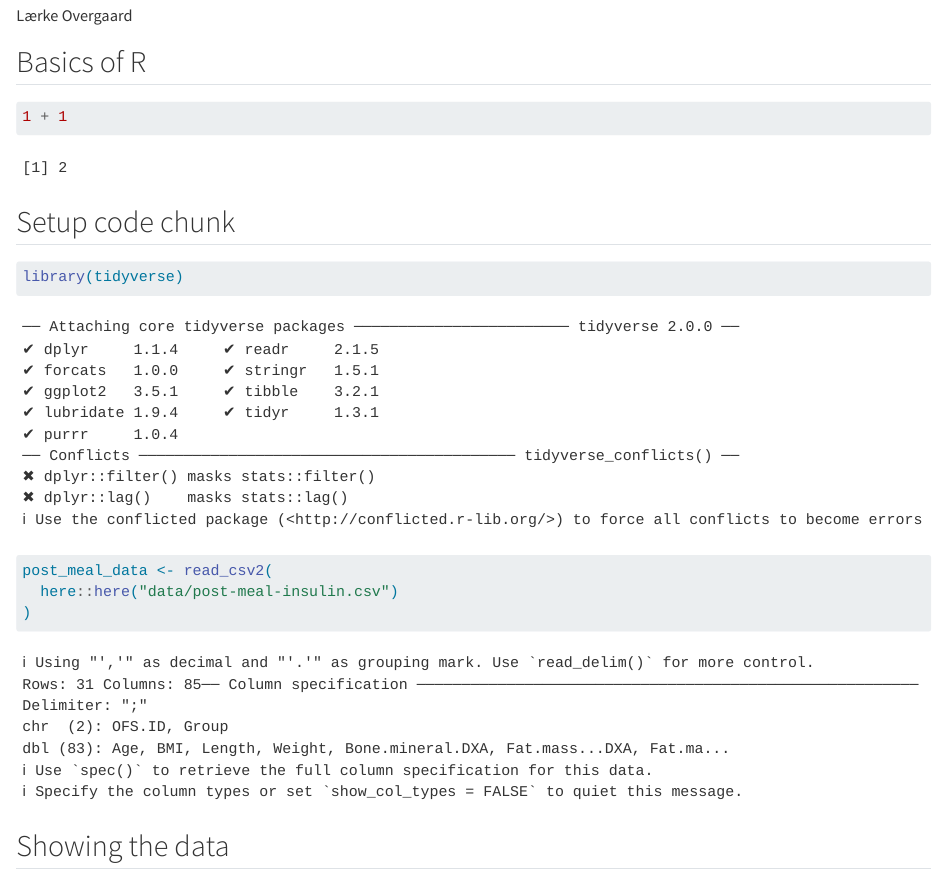
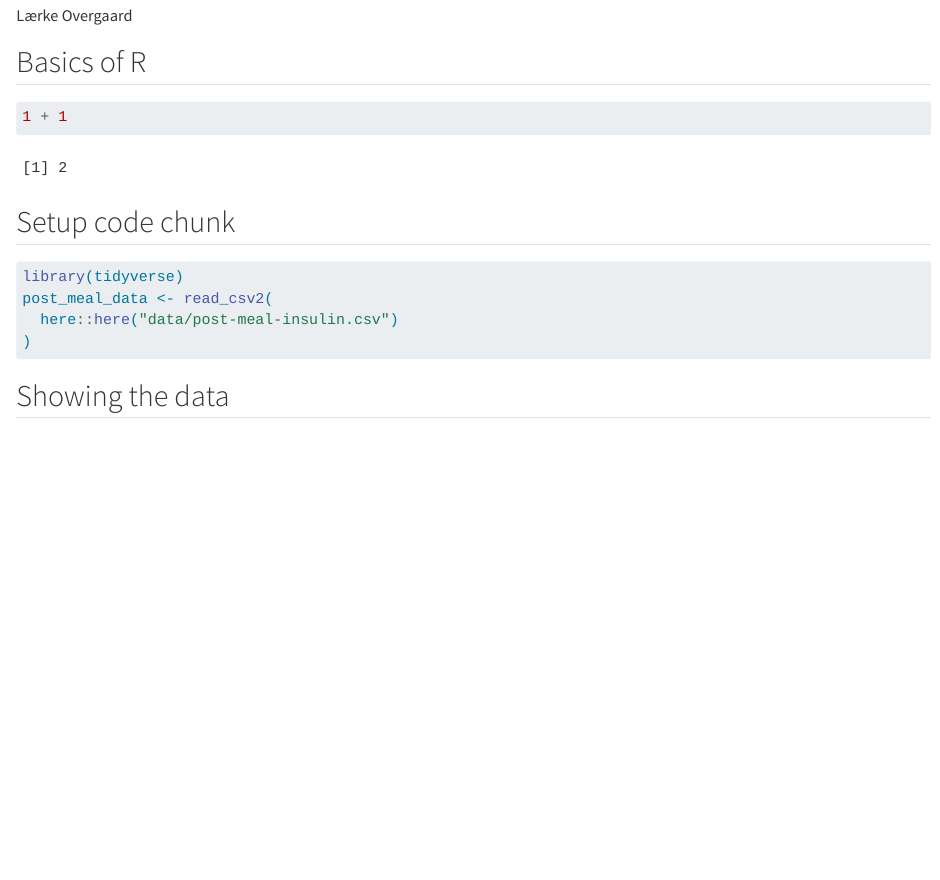
Before and after one commit to lko1802/LearningR, a Quarto document (docs/learning.qmd): the page in a window 1100 px wide, from 70 px down. Rendered offline with R 4.5, knitr and Pandoc in place of Quarto, with nearby package versions.

Commit message:
Hide output of setup chunk

````diff
--- a/docs/learning.qmd
+++ b/docs/learning.qmd
@@ -12,6 +12,8 @@ format: html
 ## Setup code chunk
 
 ```{r setup}
+#| message: false
+#| warning: false
 library(tidyverse)
 post_meal_data <- read_csv2(
   here::here("data/post-meal-insulin.csv")
````
Also changed, not shown: 1 other file.
